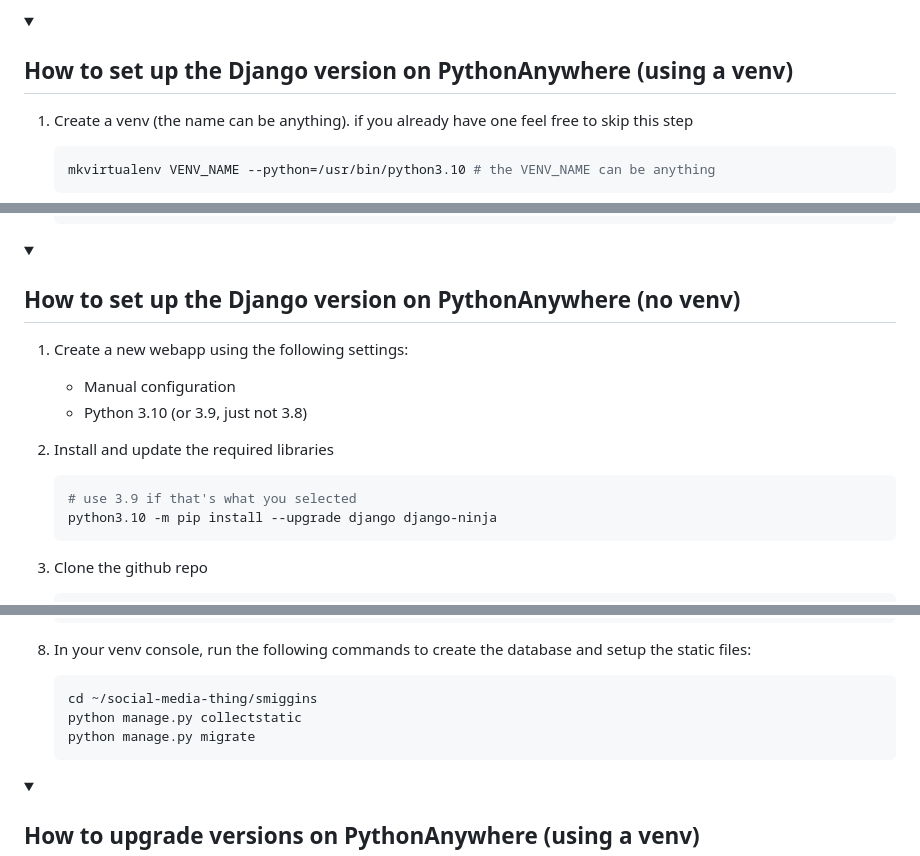
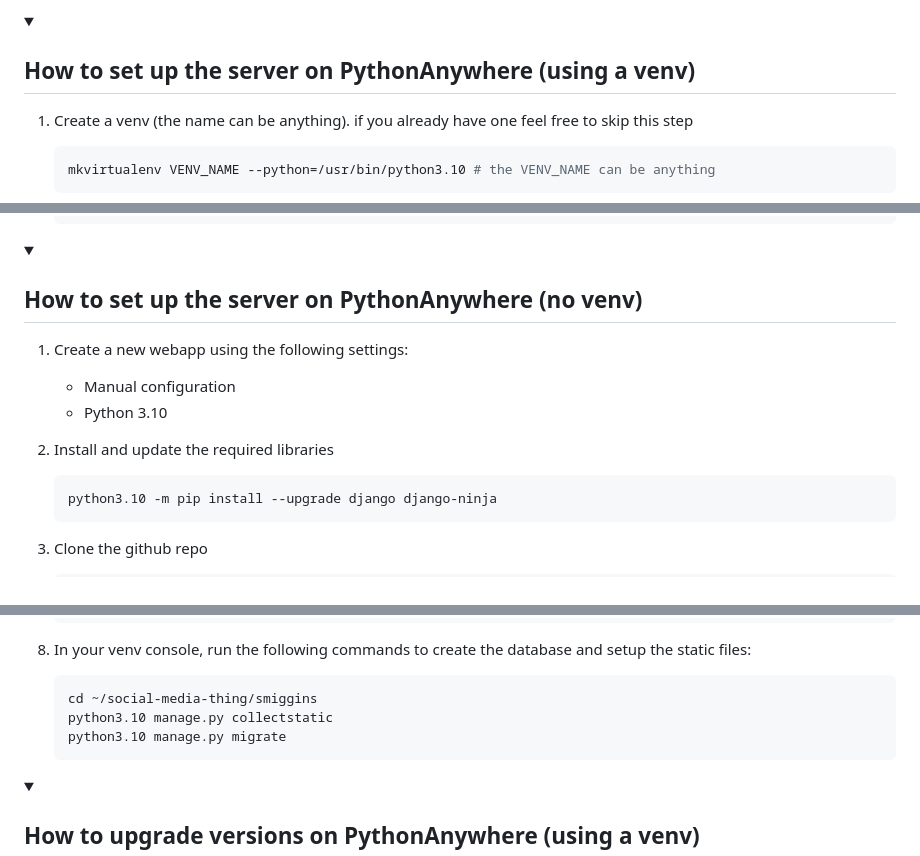
Before and after one commit to jerimiah-smiggins/smiggins, a Markdown page: README.md, 3 parts joined by grey strips. Drawn GitHub-style; folded sections open.

Commit message:
django doesn't support 3.9 i guess

````diff
--- a/README.md
+++ b/README.md
@@ -28,7 +28,7 @@ online version (at least for now): https://trinkey.pythonanywhere.com
 </details>
 
 <details>
-  <summary><h2 style="display: inline">How to set up the Django version on PythonAnywhere (using a venv)</h2></summary>
+  <summary><h2 style="display: inline">How to set up the server on PythonAnywhere (using a venv)</h2></summary>
 
   1. Create a venv (the name can be anything). if you already have one feel free
   to skip this step
@@ -101,15 +101,14 @@ online version (at least for now): https://trinkey.pythonanywhere.com
 </details>
 
 <details>
-  <summary><h2 style="display: inline">How to set up the Django version on PythonAnywhere (no venv)</h2></summary>
+  <summary><h2 style="display: inline">How to set up the server on PythonAnywhere (no venv)</h2></summary>
 
   1. Create a new webapp using the following settings:
       - Manual configuration
-      - Python 3.10 (or 3.9, just not 3.8)
+      - Python 3.10
 
   2. Install and update the required libraries
      ```bash
-     # use 3.9 if that's what you selected
      python3.10 -m pip install --upgrade django django-ninja
      ```
 
@@ -156,8 +155,8 @@ online version (at least for now): https://trinkey.pythonanywhere.com
   and setup the static files:
       ```bash
       cd ~/social-media-thing/smiggins
-      python manage.py collectstatic
-      python manage.py migrate
+      python3.10 manage.py collectstatic
+      python3.10 manage.py migrate
       ```
 </details>
 
````
Also changed, not shown: other parts of README.md (+0 -1 lines).
